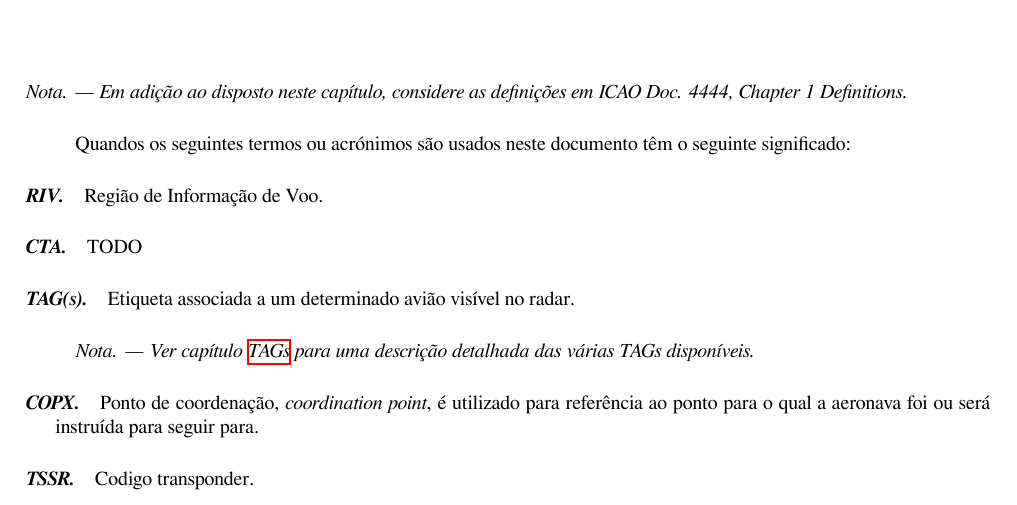
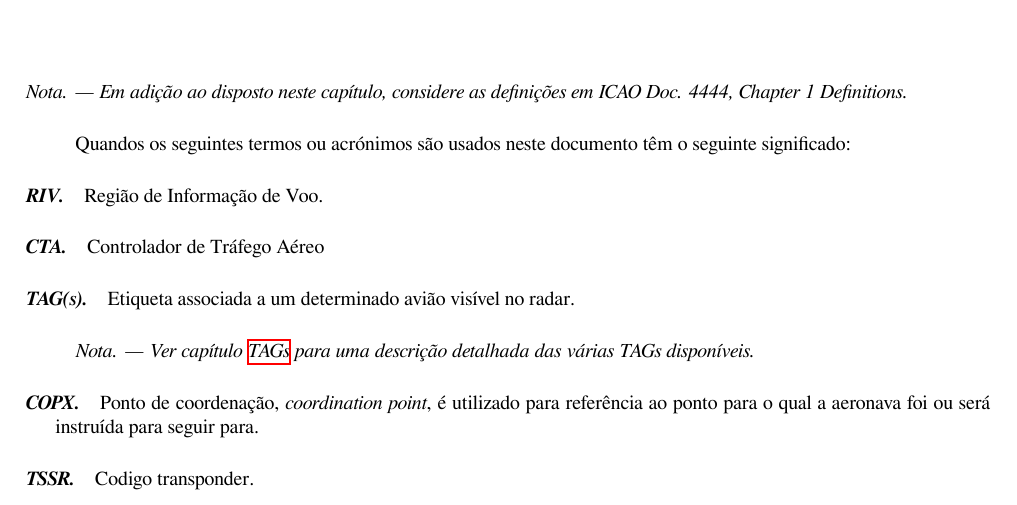
Before and after one commit to Portugal-vAcc/manuais, a LaTeX document (euroscope.tex): part of page 4 of 9, cut so that both start at the same text. Compiled offline with XeLaTeX.

Commit message:
add CTA definition

```diff
--- a/euroscope.tex
+++ b/euroscope.tex
@@ -86,7 +86,7 @@ Região de Informação de Voo.
 \paragraph*{\textit{CTA.}}
 \label{def:cta}
 \hangindent=\parindent
-TODO
+Controlador de Tráfego Aéreo
 
 \paragraph*{\textit{TAG(s).}}
 \label{def:tags}
```
